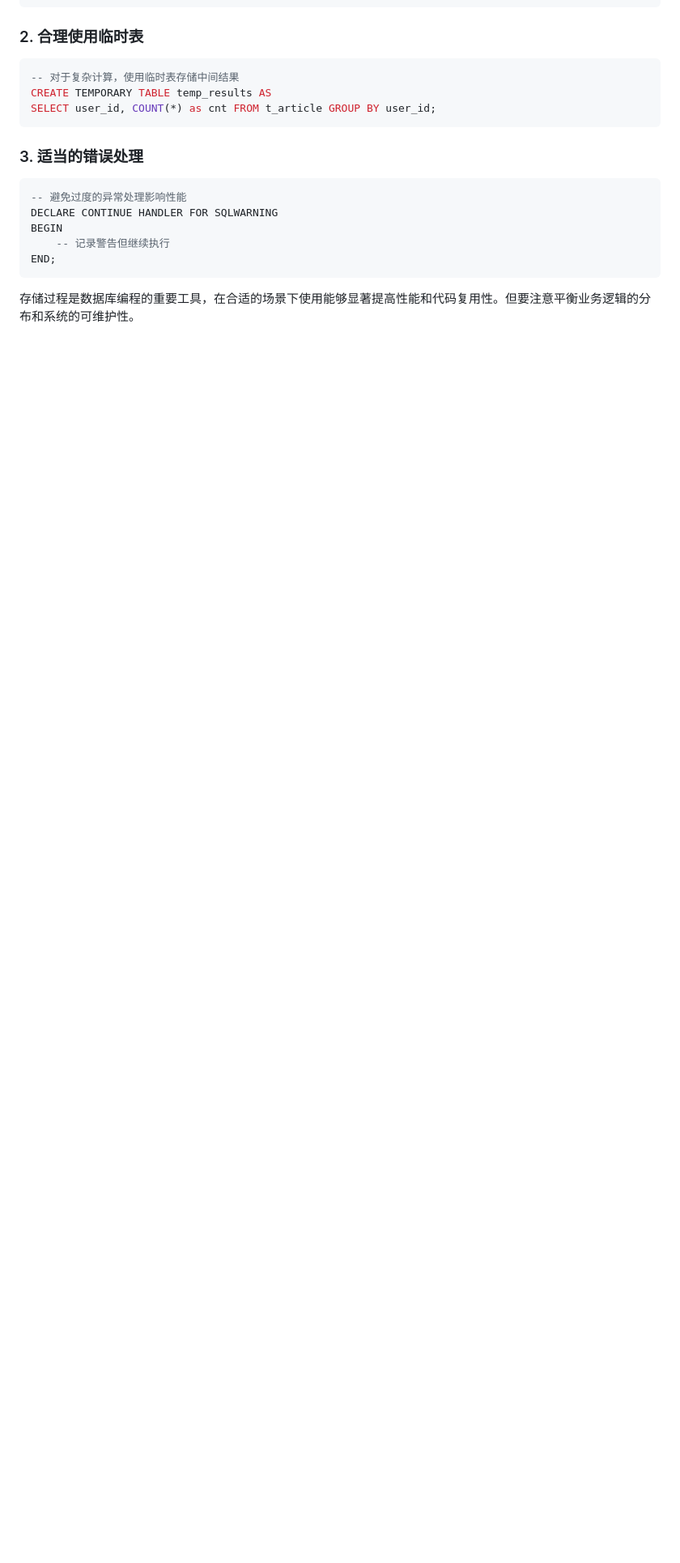
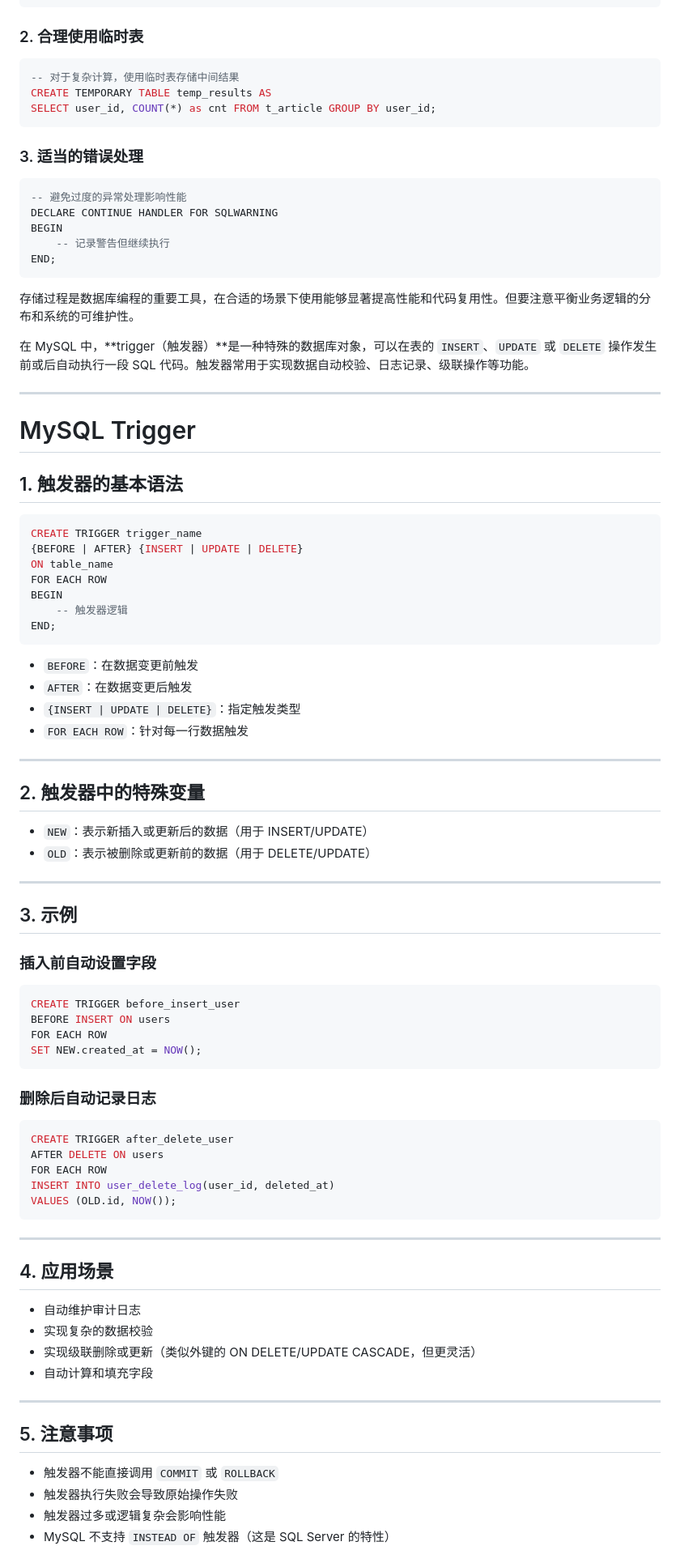
Before and after one commit to Supremes/dawn, a Markdown page: docs/mysql-mac.md, the part around one of its changes. Shown at 81% size. GitHub-like rendering; blank space fills up the shorter version.

Commit message:
add more content to mysql mac doc (#17)

`````diff
--- a/docs/mysql-mac.md
+++ b/docs/mysql-mac.md
@@ -566,3 +566,75 @@ END;
 ````
 
 存储过程是数据库编程的重要工具，在合适的场景下使用能够显著提高性能和代码复用性。但要注意平衡业务逻辑的分布和系统的可维护性。
+
+
+在 MySQL 中，**trigger（触发器）**是一种特殊的数据库对象，可以在表的 `INSERT`、`UPDATE` 或 `DELETE` 操作发生前或后自动执行一段 SQL 代码。触发器常用于实现数据自动校验、日志记录、级联操作等功能。
+
+---
+
+# MySQL Trigger
+## 1. 触发器的基本语法
+
+```sql
+CREATE TRIGGER trigger_name
+{BEFORE | AFTER} {INSERT | UPDATE | DELETE}
+ON table_name
+FOR EACH ROW
+BEGIN
+    -- 触发器逻辑
+END;
+```
+
+- `BEFORE`：在数据变更前触发
+- `AFTER`：在数据变更后触发
+- `{INSERT | UPDATE | DELETE}`：指定触发类型
+- `FOR EACH ROW`：针对每一行数据触发
+
+---
+
+## 2. 触发器中的特殊变量
+
+- `NEW`：表示新插入或更新后的数据（用于 INSERT/UPDATE）
+- `OLD`：表示被删除或更新前的数据（用于 DELETE/UPDATE）
+
+---
+
+## 3. 示例
+
+### 插入前自动设置字段
+
+```sql
+CREATE TRIGGER before_insert_user
+BEFORE INSERT ON users
+FOR EACH ROW
+SET NEW.created_at = NOW();
+```
+
+### 删除后自动记录日志
+
+```sql
+CREATE TRIGGER after_delete_user
+AFTER DELETE ON users
+FOR EACH ROW
+INSERT INTO user_delete_log(user_id, deleted_at)
+VALUES (OLD.id, NOW());
+```
+
+---
+
+## 4. 应用场景
+
+- 自动维护审计日志
+- 实现复杂的数据校验
+- 实现级联删除或更新（类似外键的 ON DELETE/UPDATE CASCADE，但更灵活）
+- 自动计算和填充字段
+
+---
+
+## 5. 注意事项
+
+- 触发器不能直接调用 `COMMIT` 或 `ROLLBACK`
+- 触发器执行失败会导致原始操作失败
+- 触发器过多或逻辑复杂会影响性能
+- MySQL 不支持 `INSTEAD OF` 触发器（这是 SQL Server 的特性）
+
`````
Also changed, not shown: other parts of docs/mysql-mac.md (+18 -0 lines).
